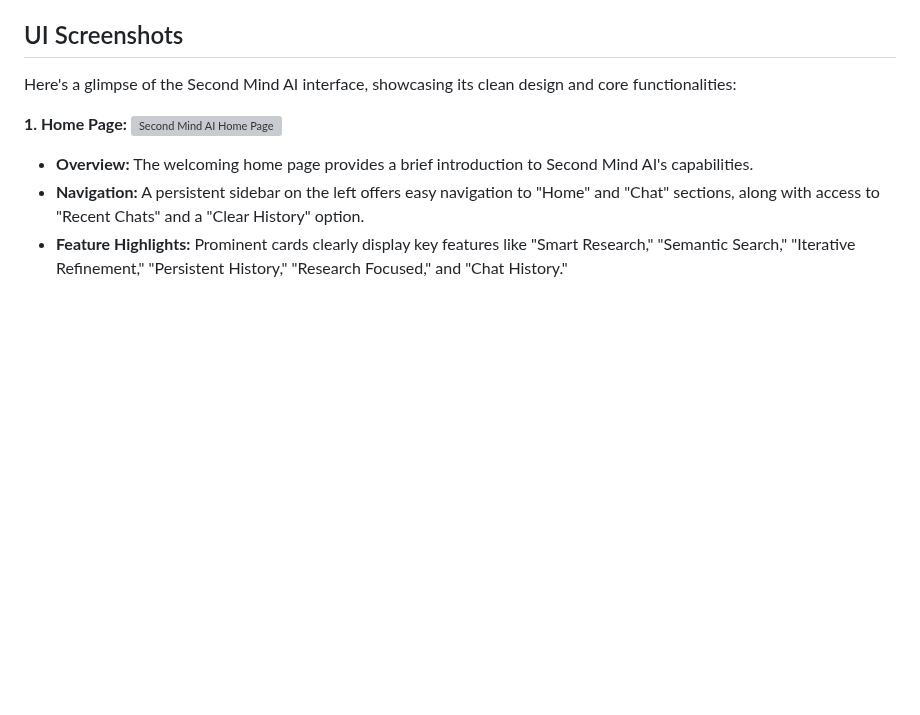
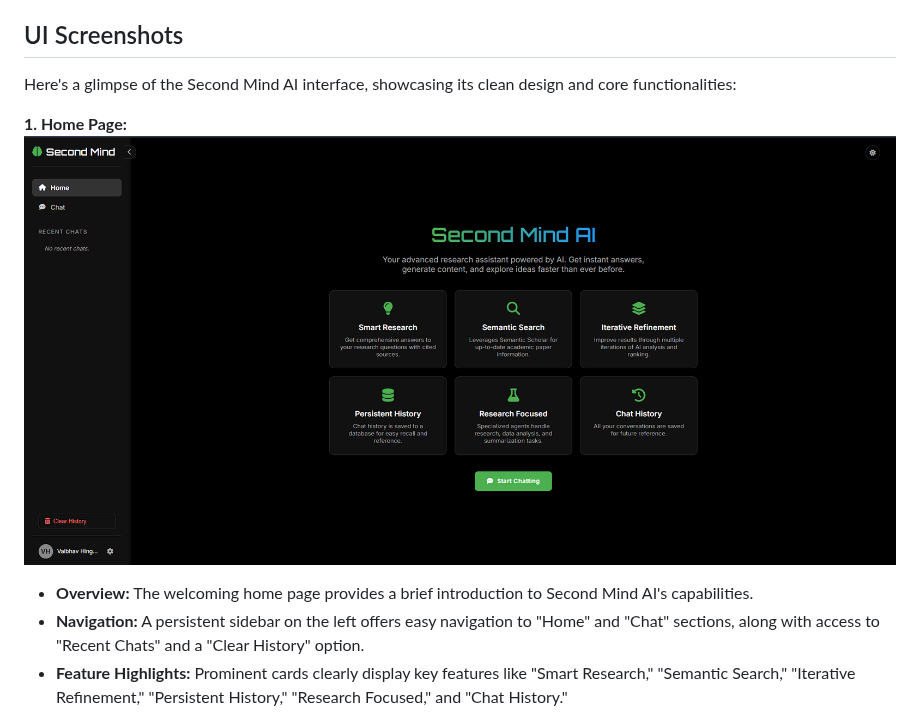
Before and after one commit to vaibhavh27/The-Second-Mind-hackathon, a Markdown page: README.md, the part around the change. GitHub-like rendering; blank space fills up the shorter version; grey boxes are pictures that could not be loaded.

```diff
--- a/README.md
+++ b/README.md
@@ -7,7 +7,7 @@ Second Mind AI is an advanced research assistant powered by multiple AI agents.
 Here's a glimpse of the Second Mind AI interface, showcasing its clean design and core functionalities:
 
 **1. Home Page:**
-![Second Mind AI Home Page](./assets/Home_page.png)
+![Second Mind AI Home Page](./assets/Home_Page.png)
 *   **Overview:** The welcoming home page provides a brief introduction to Second Mind AI's capabilities.
 *   **Navigation:** A persistent sidebar on the left offers easy navigation to "Home" and "Chat" sections, along with access to "Recent Chats" and a "Clear History" option.
 *   **Feature Highlights:** Prominent cards clearly display key features like "Smart Research," "Semantic Search," "Iterative Refinement," "Persistent History," "Research Focused," and "Chat History."
```
